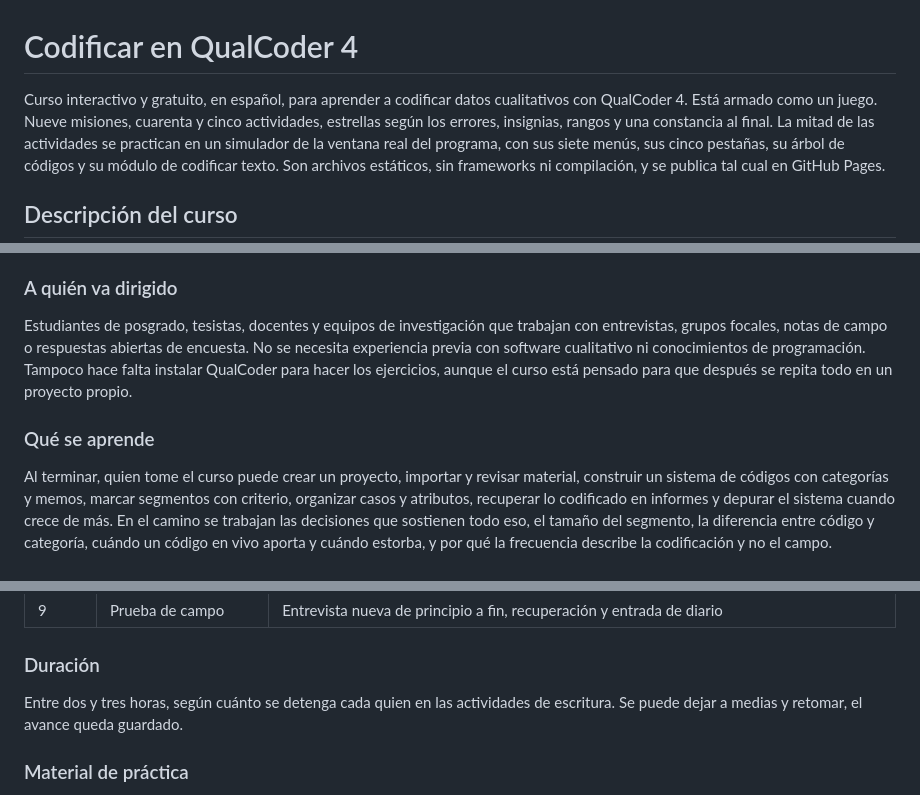
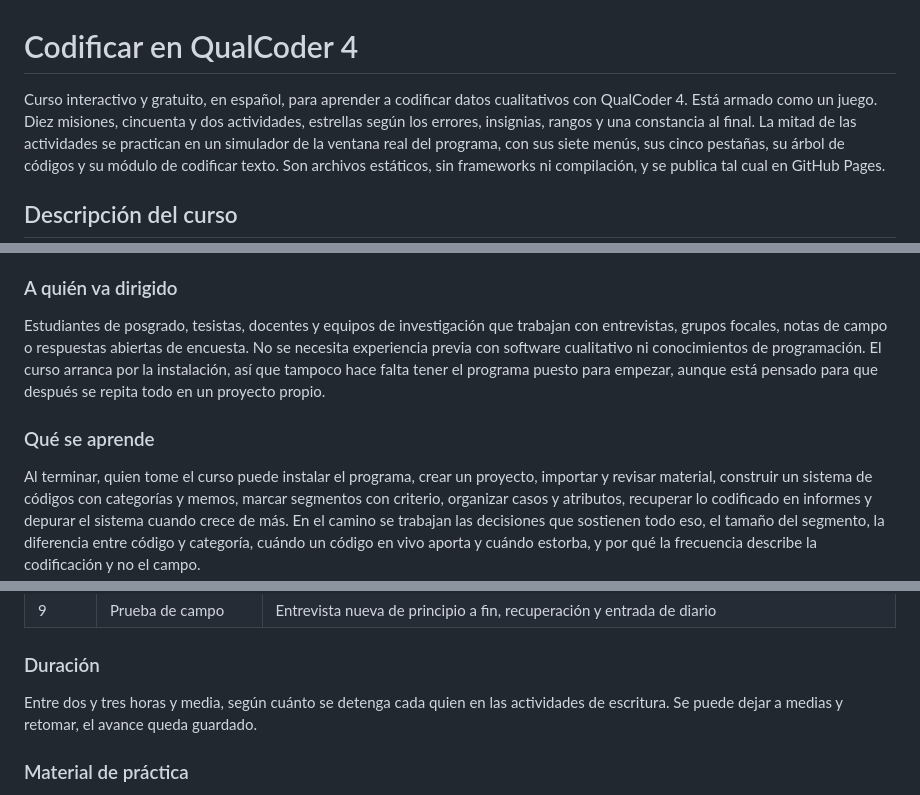
Before and after one commit to Salomon-Mazatlan/Curso-QualCoder-Interactivo, a Markdown page: README.md, 3 parts joined by grey strips. Drawn GitHub-style.

```diff
--- a/README.md
+++ b/README.md
@@ -1,7 +1,7 @@
 # Codificar en QualCoder 4
 
 Curso interactivo y gratuito, en español, para aprender a codificar datos cualitativos con QualCoder 4.
-Está armado como un juego. Nueve misiones, cuarenta y cinco actividades, estrellas según los errores,
+Está armado como un juego. Diez misiones, cincuenta y dos actividades, estrellas según los errores,
 insignias, rangos y una constancia al final. La mitad de las actividades se practican en un simulador de la
 ventana real del programa, con sus siete menús, sus cinco pestañas, su árbol de códigos y su módulo de
 codificar texto. Son archivos estáticos, sin frameworks ni compilación, y se publica tal cual en GitHub
@@ -25,12 +25,13 @@ trabajo, Q para marcar, V para el código in vivo, A para anotar, U para desmarc
 
 Estudiantes de posgrado, tesistas, docentes y equipos de investigación que trabajan con entrevistas, grupos
 focales, notas de campo o respuestas abiertas de encuesta. No se necesita experiencia previa con software
-cualitativo ni conocimientos de programación. Tampoco hace falta instalar QualCoder para hacer los
-ejercicios, aunque el curso está pensado para que después se repita todo en un proyecto propio.
+cualitativo ni conocimientos de programación. El curso arranca por la instalación, así que tampoco hace falta
+tener el programa puesto para empezar, aunque está pensado para que después se repita todo en un proyecto
+propio.
 
 ### Qué se aprende
 
-Al terminar, quien tome el curso puede crear un proyecto, importar y revisar material, construir un sistema
+Al terminar, quien tome el curso puede instalar el programa, crear un proyecto, importar y revisar material, construir un sistema
 de códigos con categorías y memos, marcar segmentos con criterio, organizar casos y atributos, recuperar lo
 codificado en informes y depurar el sistema cuando crece de más. En el camino se trabajan las decisiones que
 sostienen todo eso, el tamaño del segmento, la diferencia entre código y categoría, cuándo un código en vivo
@@ -65,7 +67,7 @@ navegador de quien juega, sin cuentas ni servidor.
 
 ### Duración
 
-Entre dos y tres horas, según cuánto se detenga cada quien en las actividades de escritura.
+Entre dos y tres horas y media, según cuánto se detenga cada quien en las actividades de escritura.
 Se puede dejar a medias y retomar, el avance queda guardado.
 
 ### Material de práctica
```
Also changed, not shown: other parts of README.md (+1 -0 lines).
